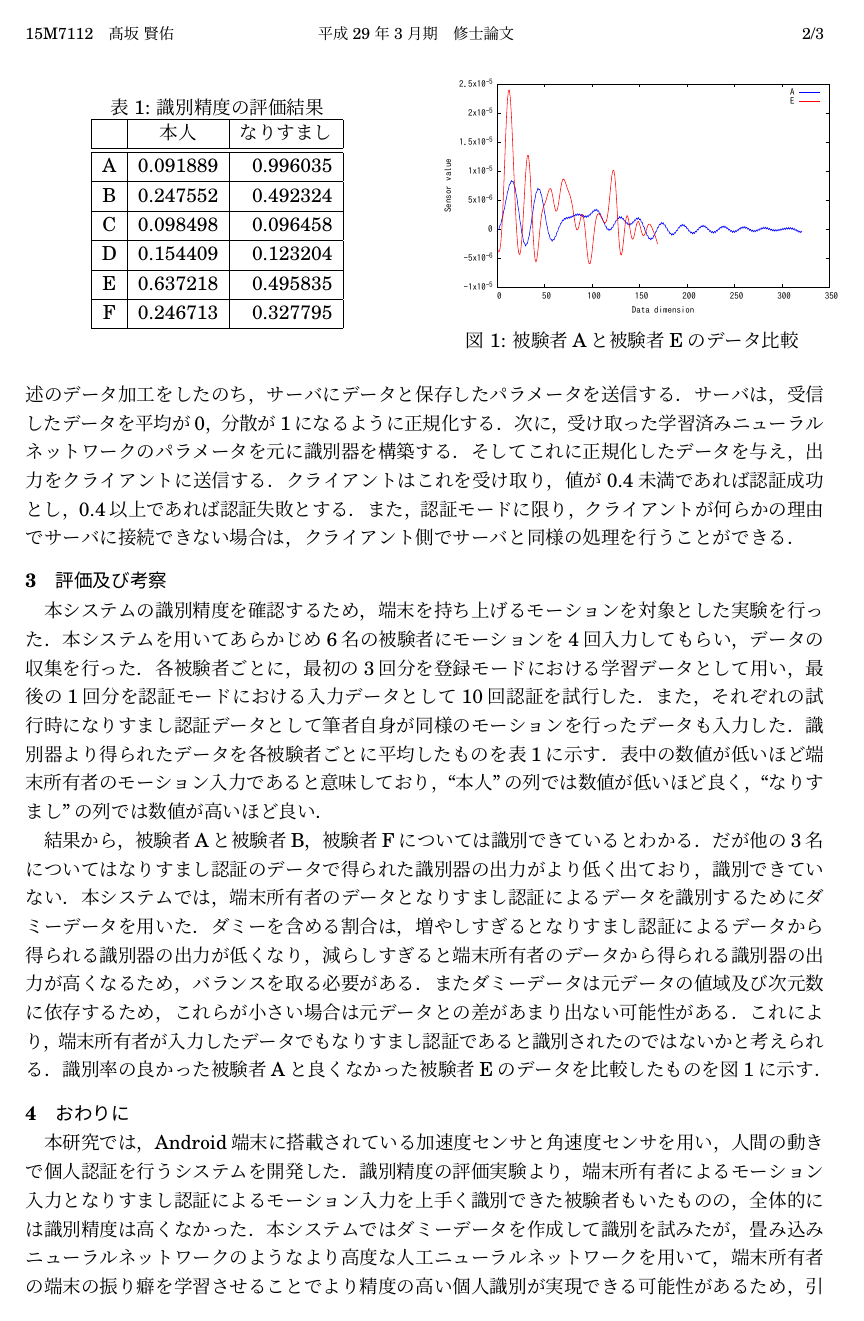
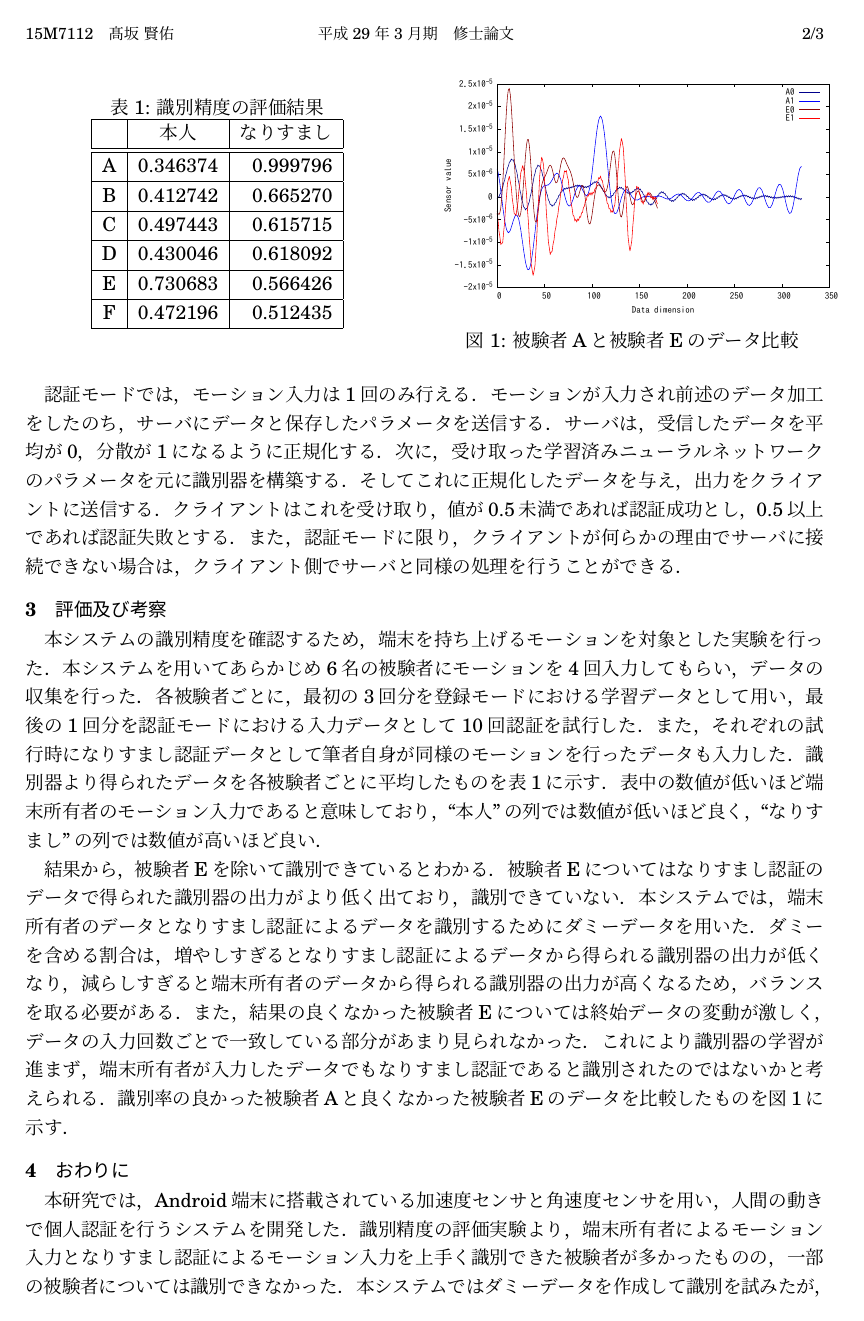
Before and after one commit to arkenous/master-thesis, a LaTeX document (summary/summary.tex, which reads summary/2_System.tex, summary/3_Evaluation.tex, summary/4_Conclusion.tex): page 2 of 3. Compiled offline with pLaTeX and dvipdfmx.

Commit message:
Summary: Modify System, Evaluation, Conclusion

```diff
--- a/summary/2_System.tex
+++ b/summary/2_System.tex
@@ -21,10 +21,10 @@ dAの学習が終わればパラメータを固定して，その後ろに活性
 学習が終われば，識別器を構成するニューロンが持つパラメータを文字列として連結したデータを，クライアントに送信する．
 クライアントは受信したパラメータを暗号化し，他アプリからの読み書きができない形で保存する．
 
-認証モードでは，クライアントのモーション入力は1回のみ行える．
+認証モードでは，モーション入力は1回のみ行える．
 モーションが入力され前述のデータ加工をしたのち，サーバにデータと保存したパラメータを送信する．
 サーバは，受信したデータを平均が0，分散が1になるように正規化する．
 次に，受け取った学習済みニューラルネットワークのパラメータを元に識別器を構築する．
 そしてこれに正規化したデータを与え，出力をクライアントに送信する．
-クライアントはこれを受け取り，値が0.4未満であれば認証成功とし，0.4以上であれば認証失敗とする．
+クライアントはこれを受け取り，値が0.5未満であれば認証成功とし，0.5以上であれば認証失敗とする．
 また，認証モードに限り，クライアントが何らかの理由でサーバに接続できない場合は，クライアント側でサーバと同様の処理を行うことができる．
--- a/summary/3_Evaluation.tex
+++ b/summary/3_Evaluation.tex
@@ -6,12 +6,12 @@
 識別器より得られたデータを各被験者ごとに平均したものを表\ref{auth-result}に示す．
 表中の数値が低いほど端末所有者のモーション入力であると意味しており，``本人''の列では数値が低いほど良く，``なりすまし''の列では数値が高いほど良い．
 
-結果から，被験者Aと被験者B，被験者Fについては識別できているとわかる．
-だが他の3名についてはなりすまし認証のデータで得られた識別器の出力がより低く出ており，識別できていない．
+結果から，被験者Eを除いて識別できているとわかる．
+被験者Eについてはなりすまし認証のデータで得られた識別器の出力がより低く出ており，識別できていない．
 本システムでは，端末所有者のデータとなりすまし認証によるデータを識別するためにダミーデータを用いた．
 ダミーを含める割合は，増やしすぎるとなりすまし認証によるデータから得られる識別器の出力が低くなり，減らしすぎると端末所有者のデータから得られる識別器の出力が高くなるため，バランスを取る必要がある．
-またダミーデータは元データの値域及び次元数に依存するため，これらが小さい場合は元データとの差があまり出ない可能性がある．
-これにより，端末所有者が入力したデータでもなりすまし認証であると識別されたのではないかと考えられる．
+また，結果の良くなかった被験者Eについては終始データの変動が激しく，データの入力回数ごとで一致している部分があまり見られなかった．
+これにより識別器の学習が進まず，端末所有者が入力したデータでもなりすまし認証であると識別されたのではないかと考えられる．
 識別率の良かった被験者Aと良くなかった被験者Eのデータを比較したものを図\ref{compare}に示す．
 
 \begin{figure}[!tb]
@@ -22,12 +22,12 @@
     \label{auth-result}
     \begin{tabular}{|c|r|r|} \hline
       \multicolumn{1}{|c|}{}  & \multicolumn{1}{c|}{本人} & \multicolumn{1}{c|}{なりすまし} \\ \hline \hline
-      A & 0.091889 & 0.996035 \\ \hline
-      B & 0.247552 & 0.492324 \\ \hline
-      C & 0.098498 & 0.096458 \\ \hline
-      D & 0.154409 & 0.123204 \\ \hline
-      E & 0.637218 & 0.495835 \\ \hline
-      F & 0.246713 & 0.327795 \\ \hline
+      A & 0.346374 & 0.999796 \\ \hline
+      B & 0.412742 & 0.665270 \\ \hline
+      C & 0.497443 & 0.615715 \\ \hline
+      D & 0.430046 & 0.618092 \\ \hline
+      E & 0.730683 & 0.566426 \\ \hline
+      F & 0.472196 & 0.512435 \\ \hline
     \end{tabular}
   \end{minipage}
   %
--- a/summary/4_Conclusion.tex
+++ b/summary/4_Conclusion.tex
@@ -1,5 +1,5 @@
 % @suppress JapaneseAmbiguousNounConjunction
 \section{おわりに}
 本研究では，Android端末に搭載されている加速度センサと角速度センサを用い，人間の動きで個人認証を行うシステムを開発した．
-識別精度の評価実験より，端末所有者によるモーション入力となりすまし認証によるモーション入力を上手く識別できた被験者もいたものの，全体的には識別精度は高くなかった．
+識別精度の評価実験より，端末所有者によるモーション入力となりすまし認証によるモーション入力を上手く識別できた被験者が多かったものの，一部の被験者については識別できなかった．
 本システムではダミーデータを作成して識別を試みたが，畳み込みニューラルネットワークのようなより高度な人工ニューラルネットワークを用いて，端末所有者の端末の振り癖を学習させることでより精度の高い個人識別が実現できる可能性があるため，引き続き研究を進めたい．
```
Also changed, not shown: summary/Graphs/comp_AE.pdf (added), summary/2_System.tex (6 more changed lines), summary/3_Evaluation.tex (2 more changed lines).
